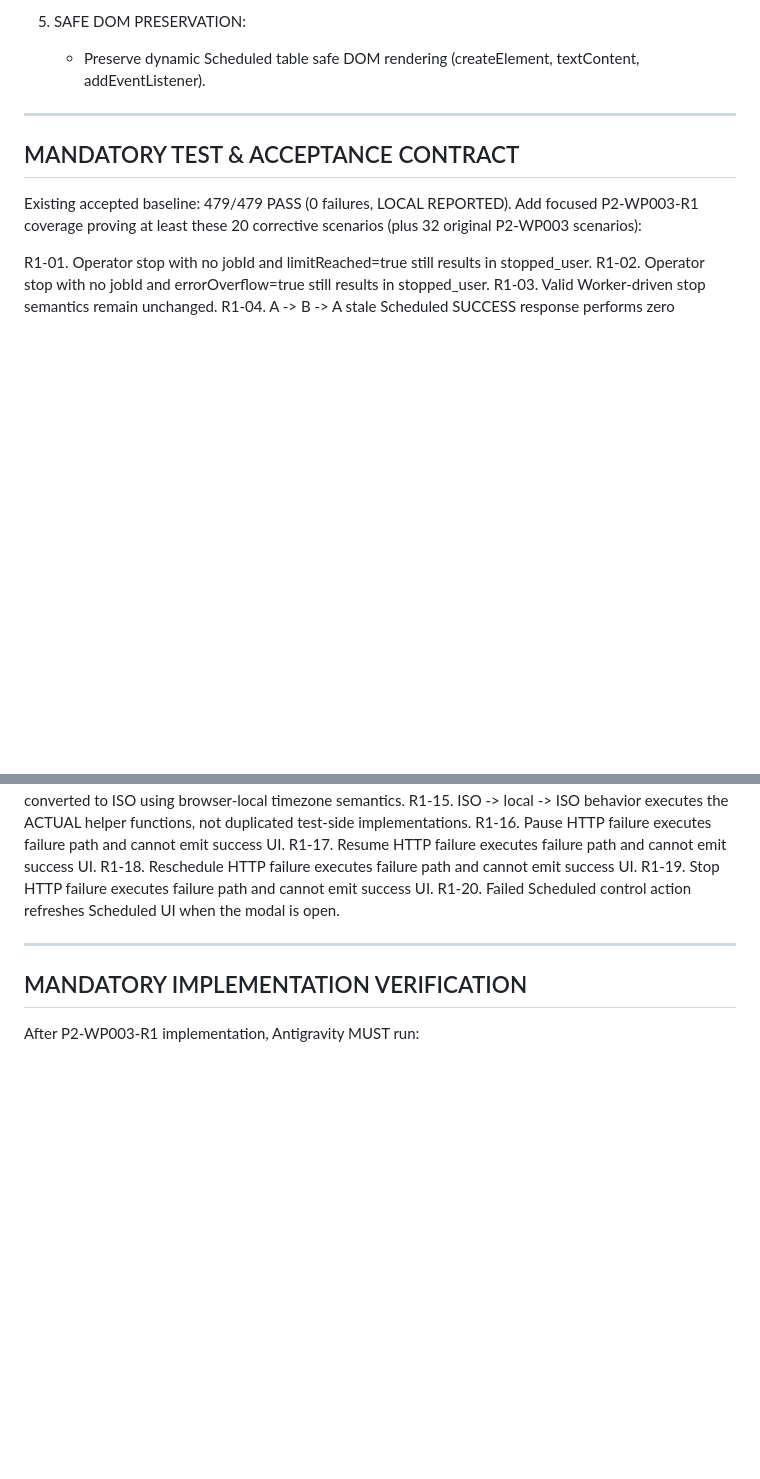
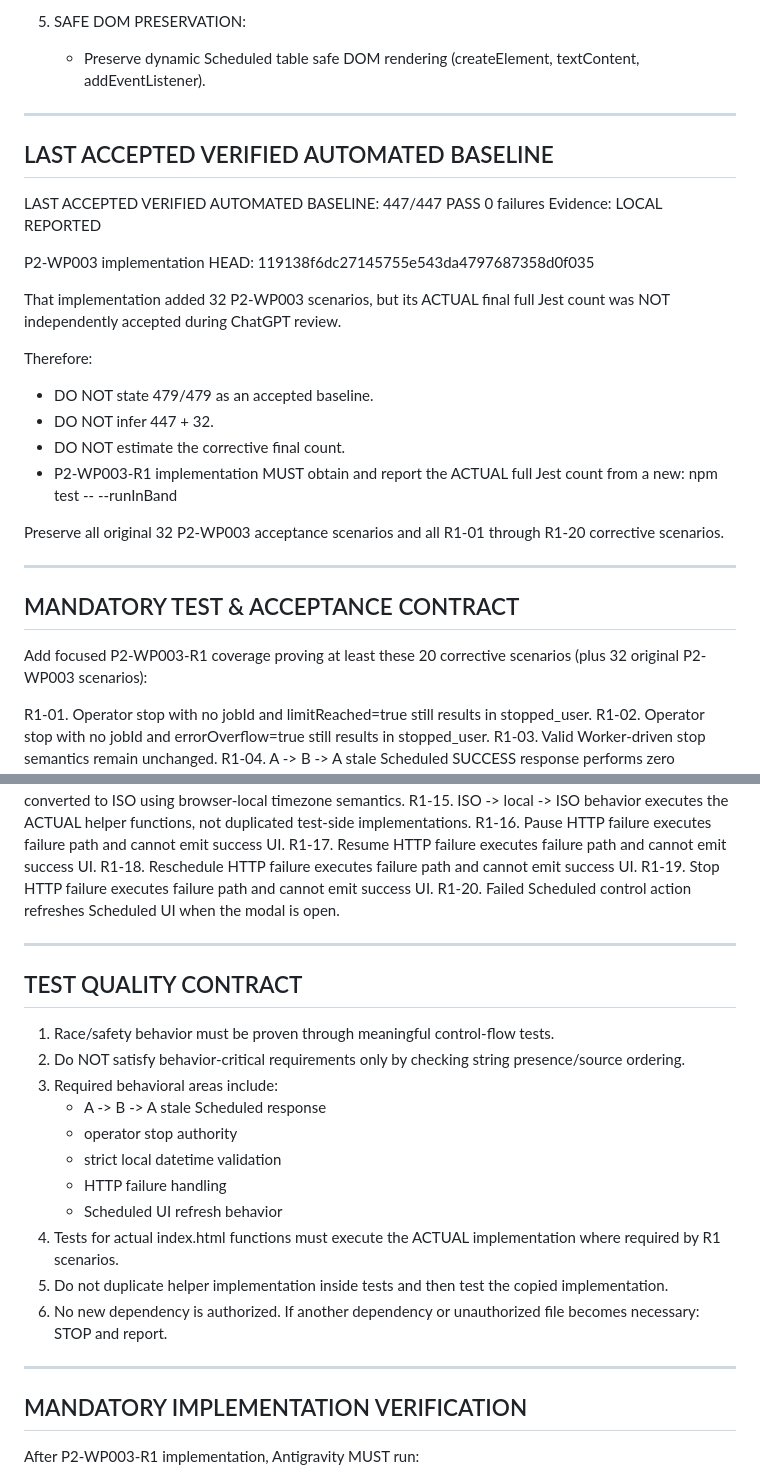
Before and after one commit to rebootob/line-sync-plus, a Markdown page: project-docs/EXECUTION_GATE.md, 2 parts joined by grey strips. Rendered like a GitHub page; blank space fills up the shorter version.

```diff
--- a/project-docs/EXECUTION_GATE.md
+++ b/project-docs/EXECUTION_GATE.md
@@ -86,10 +89,31 @@ Execute P2-WP003-R1 corrective changes resolving 4 specific blockers:
    - Preserve dynamic Scheduled table safe DOM rendering (createElement, textContent, addEventListener).
 
 --------------------------------------------------
+LAST ACCEPTED VERIFIED AUTOMATED BASELINE
+--------------------------------------------------
+
+LAST ACCEPTED VERIFIED AUTOMATED BASELINE:
+447/447 PASS
+0 failures
+Evidence: LOCAL REPORTED
+
+P2-WP003 implementation HEAD:
+119138f6dc27145755e543da4797687358d0f035
+
+That implementation added 32 P2-WP003 scenarios, but its ACTUAL final full Jest count was NOT independently accepted during ChatGPT review.
+
+Therefore:
+- DO NOT state 479/479 as an accepted baseline.
+- DO NOT infer 447 + 32.
+- DO NOT estimate the corrective final count.
+- P2-WP003-R1 implementation MUST obtain and report the ACTUAL full Jest count from a new: npm test -- --runInBand
+
+Preserve all original 32 P2-WP003 acceptance scenarios and all R1-01 through R1-20 corrective scenarios.
+
+--------------------------------------------------
 MANDATORY TEST & ACCEPTANCE CONTRACT
 --------------------------------------------------
 
-Existing accepted baseline: 479/479 PASS (0 failures, LOCAL REPORTED).
 Add focused P2-WP003-R1 coverage proving at least these 20 corrective scenarios (plus 32 original P2-WP003 scenarios):
 
 R1-01. Operator stop with no jobId and limitReached=true still results in stopped_user.
@@ -114,6 +138,22 @@ R1-19. Stop HTTP failure executes failure path and cannot emit success UI.
 R1-20. Failed Scheduled control action refreshes Scheduled UI when the modal is open.
 
 --------------------------------------------------
+TEST QUALITY CONTRACT
+--------------------------------------------------
+
+1. Race/safety behavior must be proven through meaningful control-flow tests.
+2. Do NOT satisfy behavior-critical requirements only by checking string presence/source ordering.
+3. Required behavioral areas include:
+   - A -> B -> A stale Scheduled response
+   - operator stop authority
+   - strict local datetime validation
+   - HTTP failure handling
+   - Scheduled UI refresh behavior
+4. Tests for actual index.html functions must execute the ACTUAL implementation where required by R1 scenarios.
+5. Do not duplicate helper implementation inside tests and then test the copied implementation.
+6. No new dependency is authorized. If another dependency or unauthorized file becomes necessary: STOP and report.
+
+--------------------------------------------------
 MANDATORY IMPLEMENTATION VERIFICATION
 --------------------------------------------------
 
```
Also changed, not shown: other parts of project-docs/EXECUTION_GATE.md (+63 -10 lines).
